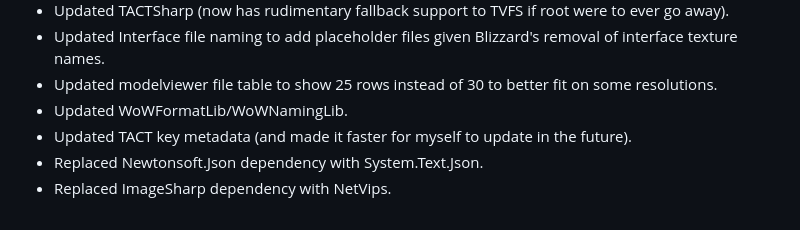
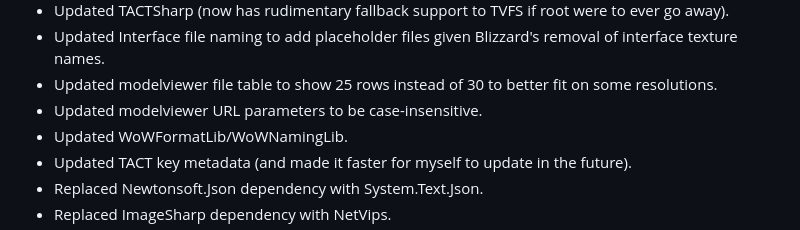
Before and after one commit to Marlamin/wow.tools.local, a Markdown page: CHANGELOG.md, the part around the change. GitHub-like rendering.

```diff
--- a/CHANGELOG.md
+++ b/CHANGELOG.md
@@ -25,6 +25,7 @@
 - Updated TACTSharp (now has rudimentary fallback support to TVFS if root were to ever go away).
 - Updated Interface file naming to add placeholder files given Blizzard's removal of interface texture names.
 - Updated modelviewer file table to show 25 rows instead of 30 to better fit on some resolutions.
+- Updated modelviewer URL parameters to be case-insensitive.
 - Updated WoWFormatLib/WoWNamingLib.
 - Updated TACT key metadata (and made it faster for myself to update in the future).
 - Replaced Newtonsoft.Json dependency with System.Text.Json.
```
